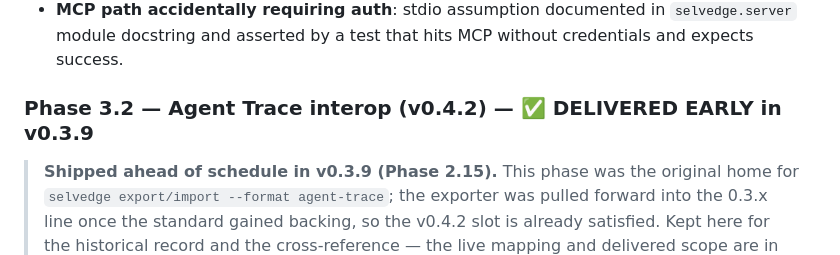
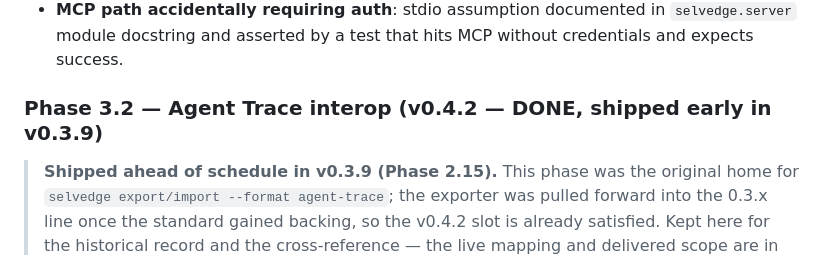
Before and after one commit to masondelan/selvedge, a Markdown page: docs/architecture.md, the part around the change. GitHub-like rendering.

Commit message:
docs(architecture): make the Phase 3.2 heading paren-last so notion-sync parses it

```diff
--- a/docs/architecture.md
+++ b/docs/architecture.md
@@ -1395,7 +1395,7 @@ github.com).
   documented in `selvedge.server` module docstring and asserted
   by a test that hits MCP without credentials and expects success.
 
-### Phase 3.2 — Agent Trace interop (v0.4.2) — ✅ DELIVERED EARLY in v0.3.9
+### Phase 3.2 — Agent Trace interop (v0.4.2 — DONE, shipped early in v0.3.9)
 > **Shipped ahead of schedule in v0.3.9 (Phase 2.15).** This phase was
 > the original home for `selvedge export/import --format agent-trace`;
 > the exporter was pulled forward into the 0.3.x line once the standard
```
